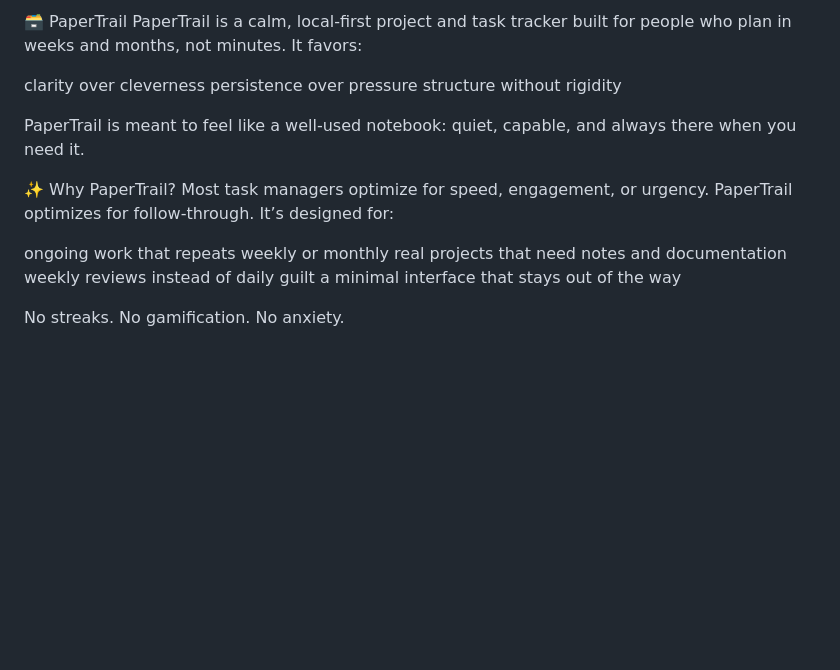
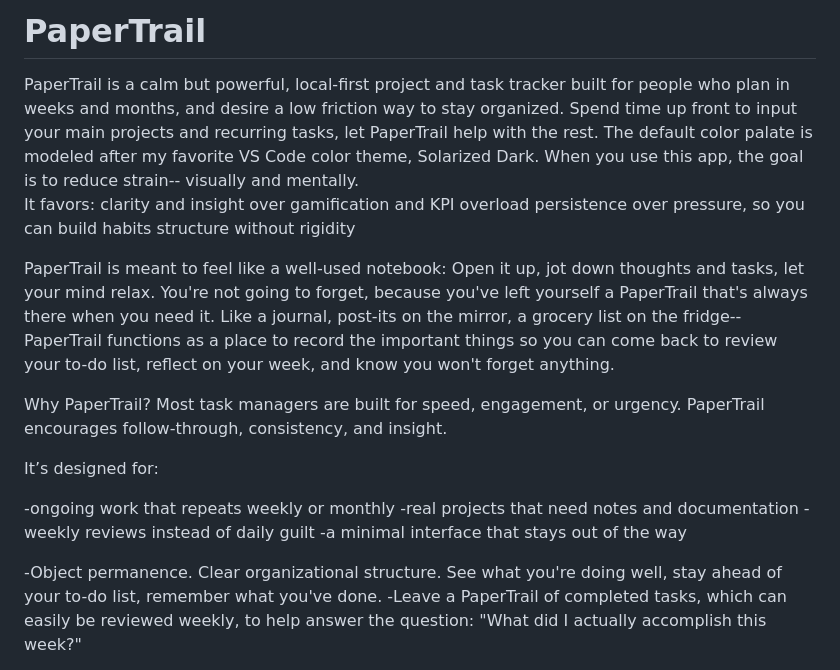
Before and after one commit to kelcigriffin/PaperTrail, a Markdown page: README.md, the part around one of its changes. Rendered like a GitHub page; blank space fills up the shorter version.

```diff
--- a/README.md
+++ b/README.md
@@ -1,23 +1,26 @@
-🗃️ PaperTrail
-PaperTrail is a calm, local‑first project and task tracker built for people who plan in weeks and months, not minutes.
+<h1>PaperTrail</h1>
+PaperTrail is a calm but powerful, local‑first project and task tracker built for people who plan in weeks and months, and desire a low friction way to stay organized. Spend time up front to input your main projects and recurring tasks, let PaperTrail help with the rest. The default color palate is modeled after my favorite VS Code color theme, Solarized Dark. When you use this app, the goal is to reduce strain-- visually and mentally.
+
 It favors:
-
-clarity over cleverness
-persistence over pressure
+clarity and insight over gamification and KPI overload
+persistence over pressure, so you can build habits
 structure without rigidity
 
 PaperTrail is meant to feel like a well‑used notebook:
-quiet, capable, and always there when you need it.
+Open it up, jot down thoughts and tasks, let your mind relax. You're not going to forget, because you've left yourself a PaperTrail that's always there when you need it.
+Like a journal, post-its on the mirror, a grocery list on the fridge-- PaperTrail functions as a place to record the important things so you can come back to review your to-do list, reflect on your week, and know you won't forget anything.
 
-✨ Why PaperTrail?
-Most task managers optimize for speed, engagement, or urgency.
-PaperTrail optimizes for follow‑through.
+Why PaperTrail?
+Most task managers are built for speed, engagement, or urgency.
+PaperTrail encourages follow‑through, consistency, and insight.
+
 It’s designed for:
 
-ongoing work that repeats weekly or monthly
-real projects that need notes and documentation
-weekly reviews instead of daily guilt
-a minimal interface that stays out of the way
+-ongoing work that repeats weekly or monthly
+-real projects that need notes and documentation
+-weekly reviews instead of daily guilt
+-a minimal interface that stays out of the way
 
-No streaks. No gamification. No anxiety.
+-Object permanence. Clear organizational structure. See what you're doing well, stay ahead of your to-do list, remember what you've done.
+-Leave a PaperTrail of completed tasks, which can easily be reviewed weekly, to help answer the question: "What did I actually accomplish this week?"
 
```
Also changed, not shown: other parts of README.md (+50 -50 lines).
